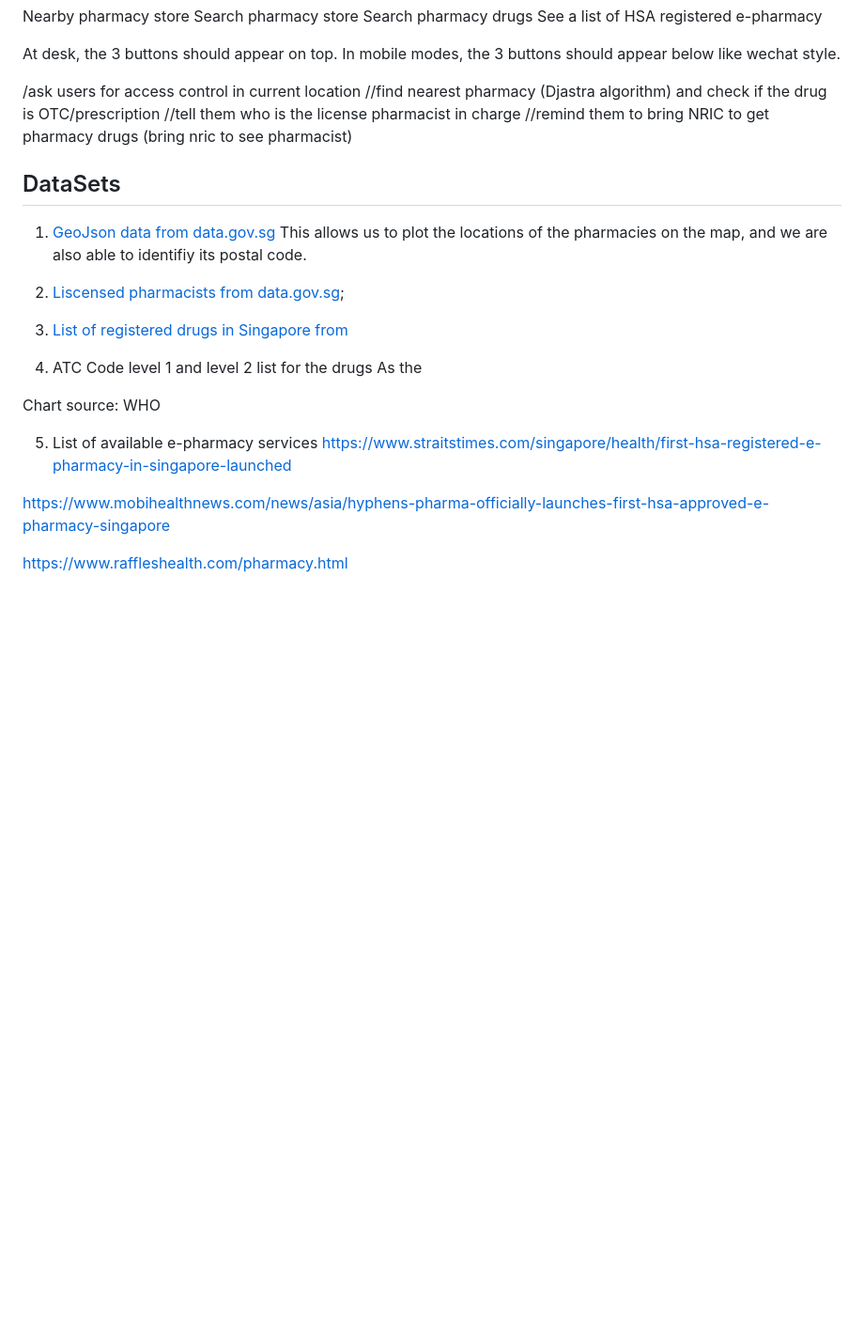
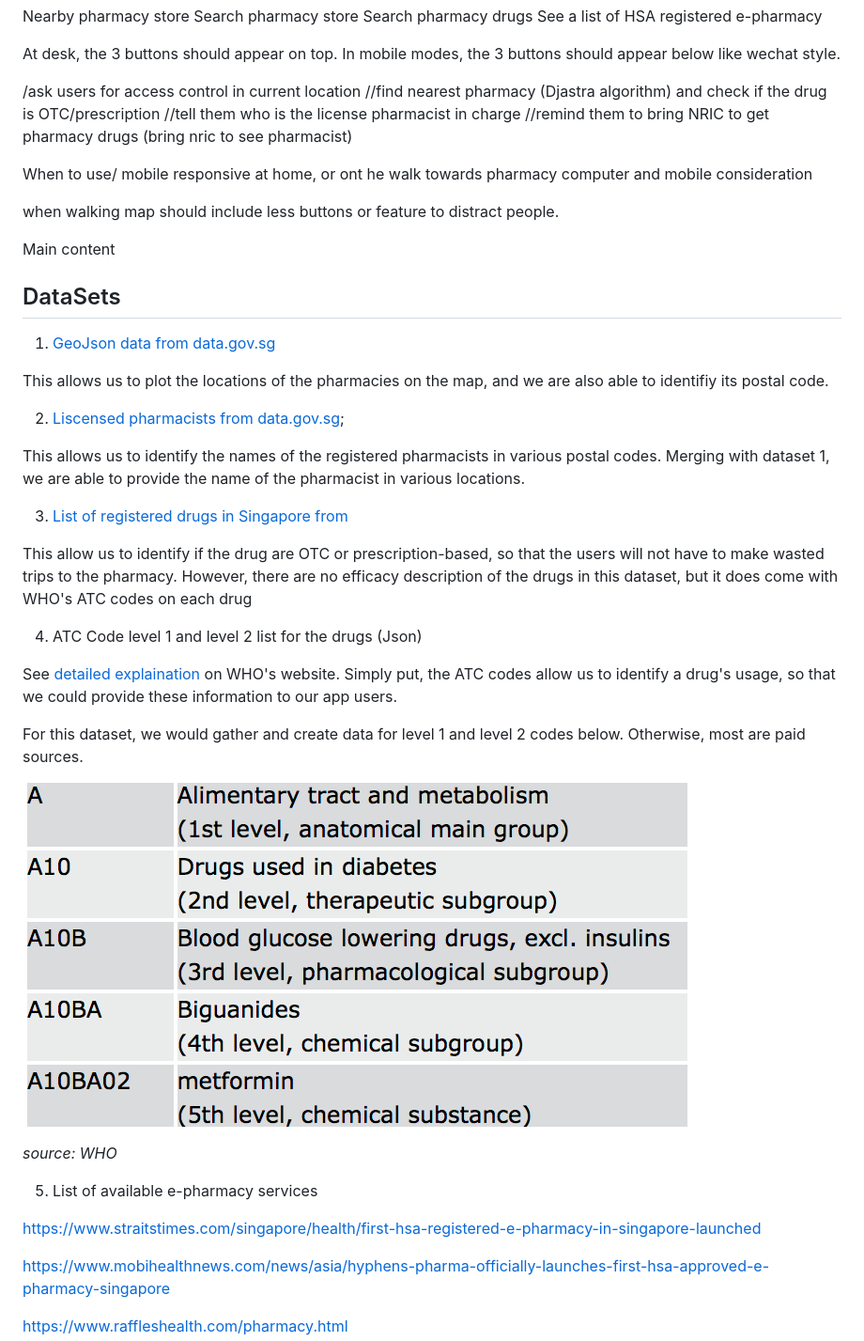
Before and after one commit to Jerrysuper123/pharmacy-pal, a Markdown page: README.md, the part around one of its changes. Shown at 94% size. Drawn GitHub-style; pictures changed too: ATCCode.png (added); blank space fills up the shorter version.

```diff
--- a/README.md
+++ b/README.md
@@ -80,23 +82,41 @@ In mobile modes, the 3 buttons should appear below like wechat style.
 //tell them who is the license pharmacist in charge
 //remind them to bring NRIC to get pharmacy drugs (bring nric to see pharmacist)
 
+When to use/ mobile responsive
+at home, or ont he walk towards pharmacy
+computer and mobile consideration
+
+when walking map should include less buttons or feature to distract people.
+
+Main content
+
 ## DataSets
 
 1. [GeoJson data from data.gov.sg](https://data.gov.sg/dataset/retail-pharmacy-locations?resource_id=ae46281d-8ee1-4fa3-ab07-03ab409946d8)
-   This allows us to plot the locations of the pharmacies on the map, and we are also able to identifiy its postal code.
+
+This allows us to plot the locations of the pharmacies on the map, and we are also able to identifiy its postal code.
 
 2. [Liscensed pharmacists from data.gov.sg](https://data.gov.sg/dataset/listing-of-licensed-pharmacies);
 
+This allows us to identify the names of the registered pharmacists in various postal codes. Merging with dataset 1, we are able to provide the name of the pharmacist in various locations.
+
 3. [List of registered drugs in Singapore from ](https://data.gov.sg/dataset/listing-of-registered-therapeutic-products)
 
-4. ATC Code level 1 and level 2 list for the drugs
-   As the
+This allow us to identify if the drug are OTC or prescription-based, so that the users will not have to make wasted trips to the pharmacy. However, there are no efficacy description of the drugs in this dataset, but it does come with WHO's ATC codes on each drug
 
-Chart
-source: WHO
+4. ATC Code level 1 and level 2 list for the drugs (Json)
+
+See [detailed explaination](https://www.who.int/tools/atc-ddd-toolkit/atc-classification) on WHO's website. Simply put, the ATC codes allow us to identify a drug's usage, so that we could provide these information to our app users.
+
+For this dataset, we would gather and create data for level 1 and level 2 codes below. Otherwise, most are paid sources.
+
+![ATC Code System](ATCCode.png)
+
+_source: WHO_
 
 5. List of available e-pharmacy services
-   https://www.straitstimes.com/singapore/health/first-hsa-registered-e-pharmacy-in-singapore-launched
+
+https://www.straitstimes.com/singapore/health/first-hsa-registered-e-pharmacy-in-singapore-launched
 
 https://www.mobihealthnews.com/news/asia/hyphens-pharma-officially-launches-first-hsa-approved-e-pharmacy-singapore
 
```
Also changed, not shown: other parts of README.md (+71 -32 lines), color.png (added), font.png (added), sitemap.png (added), 1 other file.
